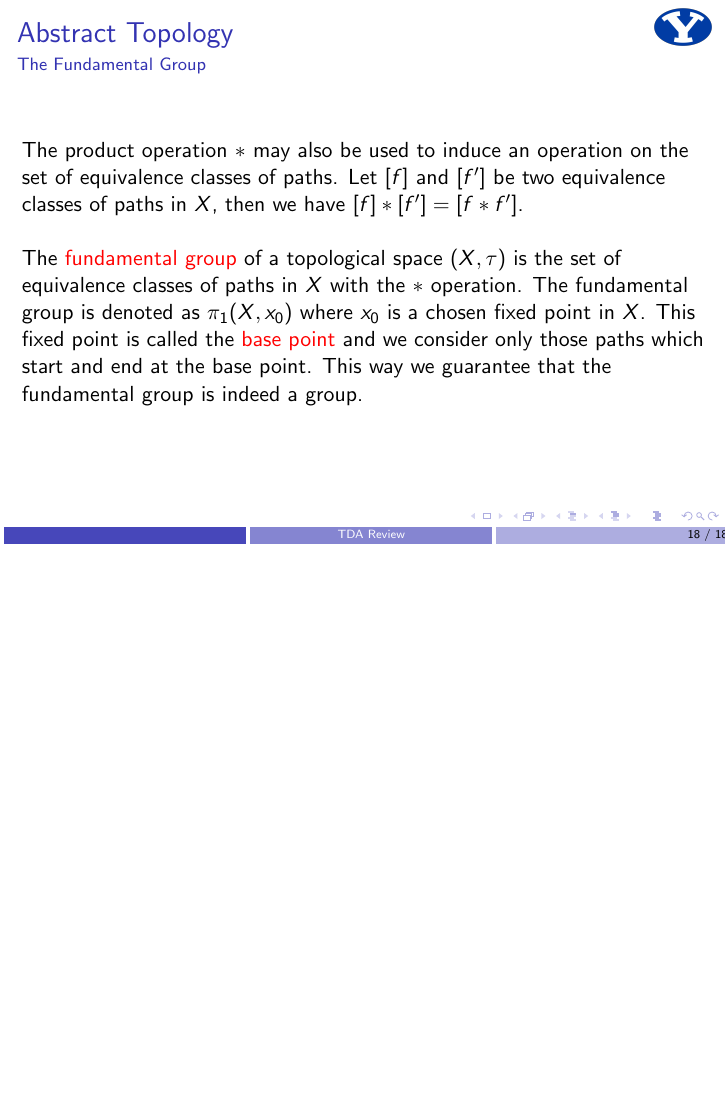
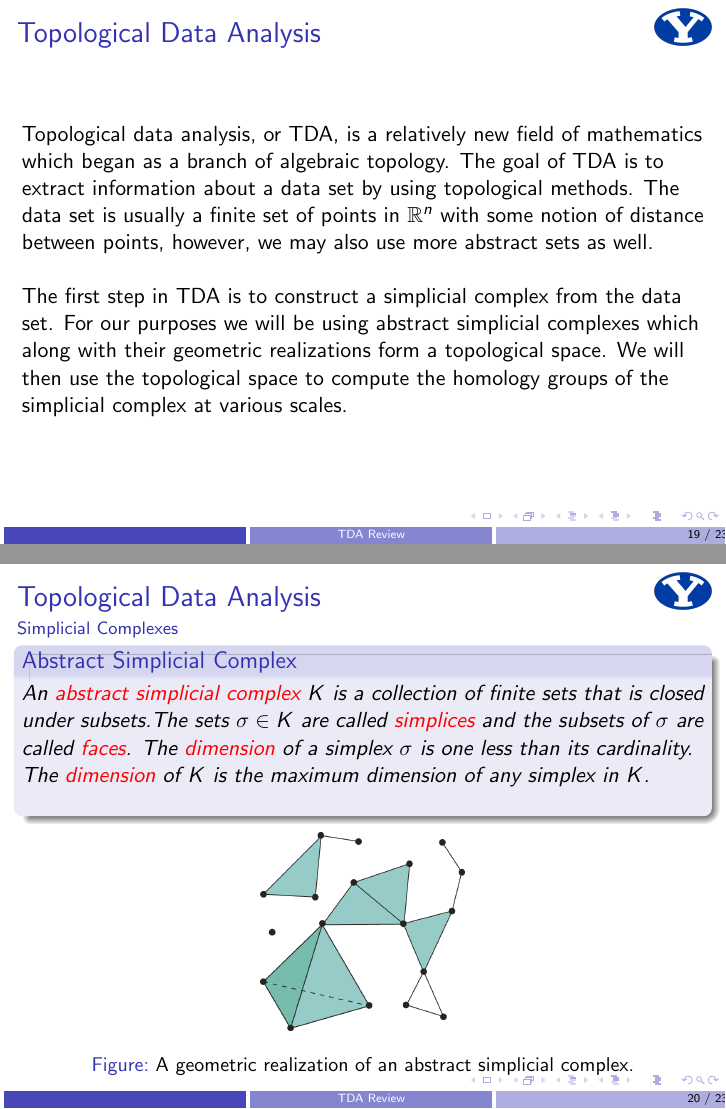
Before and after one commit to trogdentyler/review, LaTeX slides (tda_review.tex): page 18 of 18 before the commit and pages 19 and 20 of 23 after it, the two joined at a grey line, the shorter picture padded with empty space. Compiled offline with pdfLaTeX.

Commit message:
Added slides about TDA

```diff
--- a/tda_review.tex
+++ b/tda_review.tex
@@ -382,11 +382,51 @@
 
     \end{frame}
 
-    % \begin{frame}{Topological Data Analysis}
-    %     Given a point cloud in $n$-dimensional space, we can construct a simplicial complex
-    %     by taking the convex hull of each point. This simplicial complex is called the {\color{red} Vietoris-Rips complex}. \\~\\
+    \begin{frame}{Topological Data Analysis}
+        Topological data analysis, or TDA, is a relatively new field of mathematics which began as a branch
+        of algebraic topology. The goal of TDA is to extract information about a data set by using topological
+        methods. The data set is usually a finite set of points in $\mathbb{R}^n$ with some notion of distance
+        between points, however, we may also use more abstract sets as well. \\~\\
 
-    %     A simplicial complex is {\color{red} finite} if it has a finite number of simplices.
-    %     A simplex is a
+        The first step in TDA is to construct a simplicial complex from the data set. For our purposes we will
+        be using abstract simplicial complexes which along with their geometric realizations form a topological
+        space. We will then use the topological space to compute the homology groups of the simplicial complex
+        at various scales.
+    \end{frame}
 
-    % \end{frame}
+    \begin{frame}{Topological Data Analysis}
+        \framesubtitle{Simplicial Complexes}
+        \newtheorem{defn:complex}{Abstract Simplicial Complex}
+
+        \begin{defn:complex}
+            An {\color{red} abstract simplicial complex} $K$ is a collection of finite sets that is closed under
+            subsets.The sets $\sigma \in K$ are called {\color{red} simplices} and the subsets of $\sigma$ are
+            called {\color {red} faces}. The {\color{red} dimension} of a simplex $\sigma$ is one less than
+            its cardinality. The {\color{red} dimension} of $K$ is the maximum dimension of any simplex in $K$. \\~\\
+        \end{defn:complex}
+
+        \begin{figure}
+            \centering
+            \includegraphics[scale=0.4]{simp_comp.png}
+            \caption{A geometric realization of an abstract simplicial complex.}
+        \end{figure}
+    \end{frame}
+
+    \begin{frame}{Topological Data Analysis}
+        \framesubtitle{Chain Groups}
+        \newtheorem{defn:chain}{Chain Group}
+
+        \begin{defn:chain}
+            Let $K$ be an abstract simplicial complex. The {\color{red} chain group} $C_p(K)$ is the free abelian group
+            generated by the $p$-simplices of $K$. The elements of $C_p(K)$ are called {\color{red} $p$-chains}.
+        \end{defn:chain}
+
+        Elements of $C_p(K)$ are formal sums of $p$-simplices with coefficients over a field or ring. Most
+        often the coefficients are taken from $\mathbb{Z}_2$ in order to denote the presence or absence of a
+        simplex in a chain. Further, elements of $C_p(K)$ are added component-wise. E.g., if $c$ and $c'$
+        are $p$-chains such that $c = \sum_{i=1}^n a_i \sigma_i$ and $c' = \sum_{i=1}^n b_i \sigma_i$, then
+        $c + c' = \sum_{i=1}^n (a_i + b_i) \sigma_i$. (Note that this is equivalent to the symmetric difference
+        when using $\mathbb{Z}_2$ coefficients.)
+    \end{frame}
+
+    \begin{frame}{Topological Data Analysis}
@@ -392,0 +449 @@
+    \begin{frame}{Topological Data Analysis}
```
Also changed, not shown: simp_comp.png (added), tda_review.pdf, tda_review.tex (41 more changed lines), 2 other files.
